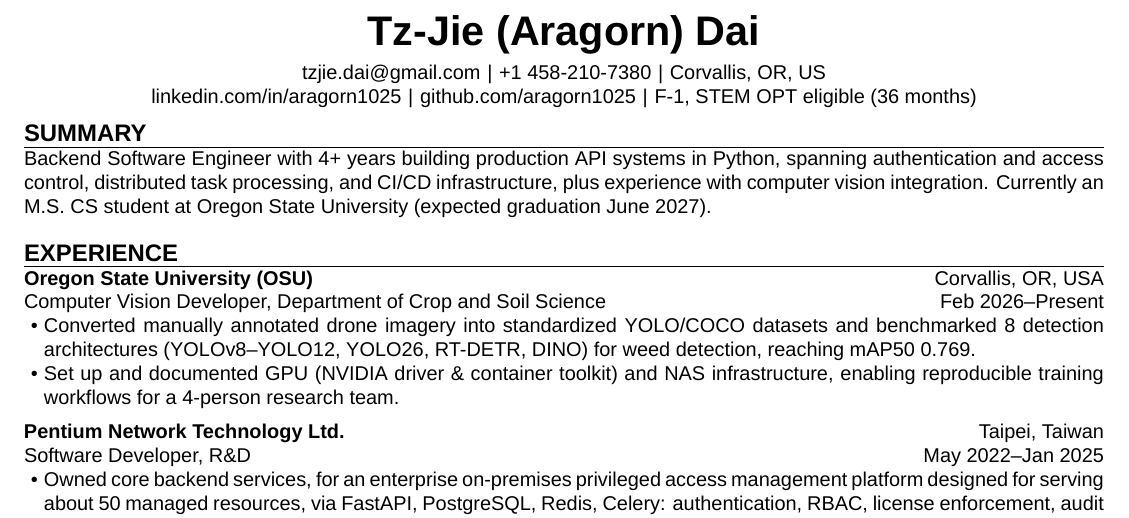
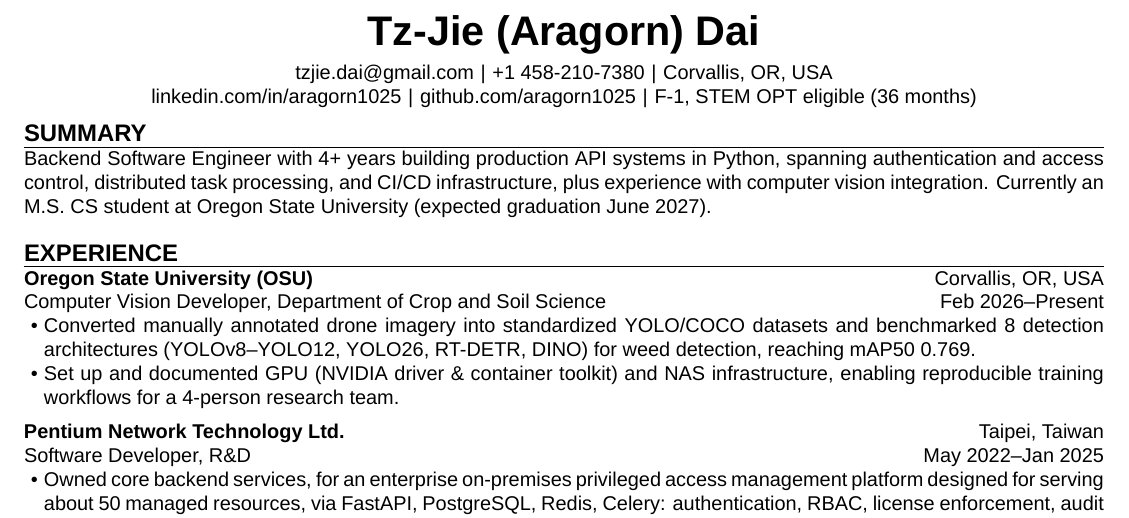
Before and after one commit to aragorn1025/aragorn1025.github.io, a LaTeX CV (src/latex/resume.tex): part of page 1 of 2, cut so that both start at the same text. Compiled offline with XeLaTeX.

Commit message:
fix: unify location

```diff
--- a/src/latex/resume.tex
+++ b/src/latex/resume.tex
@@ -14,7 +14,7 @@
     phone    = {\href{tel:14582107380}{+1 458-210-7380}},
     linkedin = {aragorn1025},
     github   = {aragorn1025},
-    location = {Corvallis, OR, US},
+    location = {Corvallis, OR, USA},
     note     = {F-1, STEM OPT eligible (36 months)},
 }
 
```
